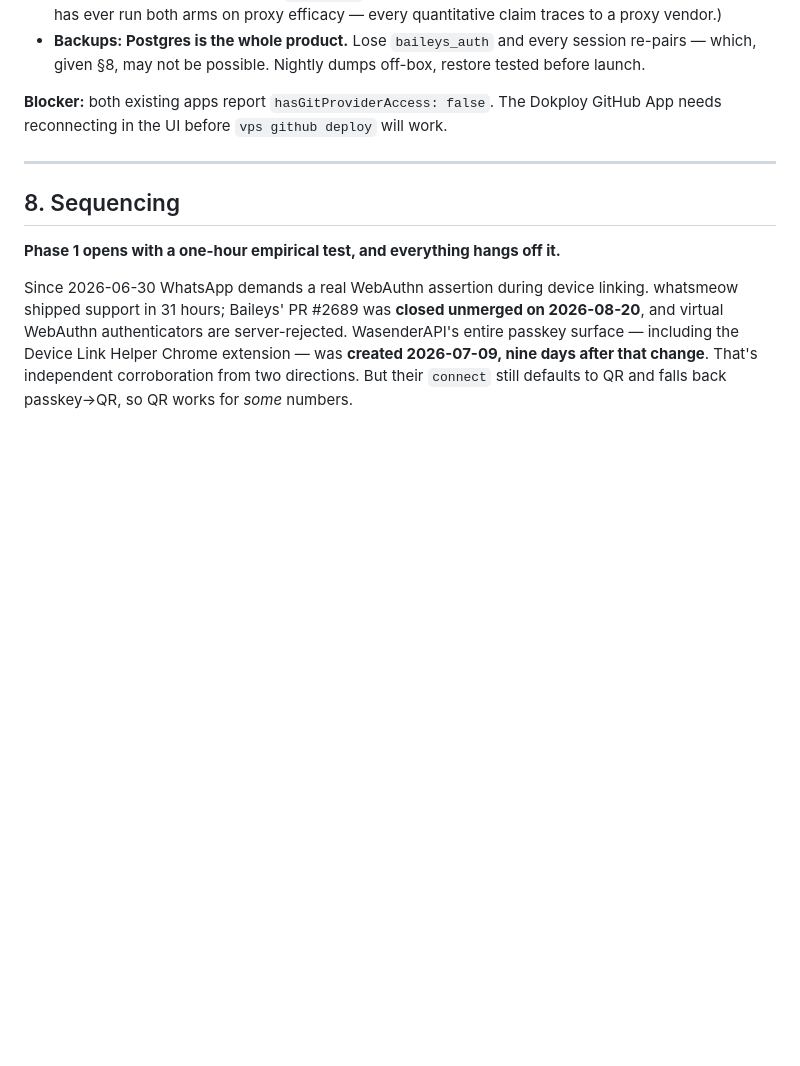
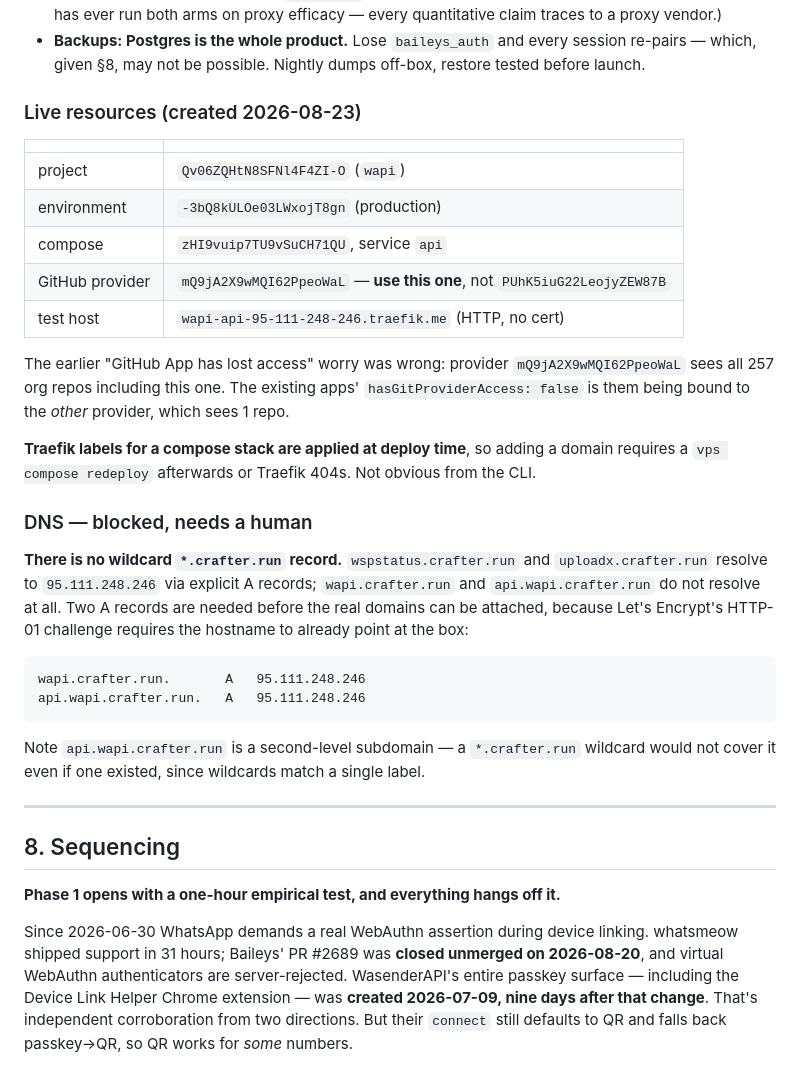
Before and after one commit to crafter-station/wapi, a Markdown page: PLAN.md, the part around the change. GitHub-like rendering; blank space fills up the shorter version.

Commit message:
docs: record the live Dokploy resources and the DNS blocker
The API shell is deployed and serving. Captures the project, environment and
compose ids, plus three things that cost time and are not obvious:

- The GitHub App was never broken. Provider mQ9jA2X9wMQI62PpeoWaL sees all 257
  org repos; the existing apps are bound to a different provider that sees one.
- Traefik labels on a compose stack apply at deploy time, so attaching a domain
  needs a redeploy afterwards or Traefik answers 404.
- There is no wildcard *.crafter.run record. Each subdomain has an explicit A
  record, so wapi.crafter.run and api.wapi.crafter.run need creating before
  Let's Encrypt can issue -- HTTP-01 needs the name pointing at the box first.

Co-Authored-By: Claude Opus 5 (1M context) <noreply@anthropic.com>

````diff
--- a/PLAN.md
+++ b/PLAN.md
@@ -388,8 +388,37 @@ reports in the research turned out to be hijacked open instances used as spam re
 - **Backups: Postgres is the whole product.** Lose `baileys_auth` and every session re-pairs — which,
   given §8, may not be possible. Nightly dumps off-box, restore tested before launch.
 
-**Blocker:** both existing apps report `hasGitProviderAccess: false`. The Dokploy GitHub App needs
-reconnecting in the UI before `vps github deploy` will work.
+### Live resources (created 2026-08-23)
+
+| | |
+|---|---|
+| project | `Qv06ZQHtN8SFNl4F4ZI-O` (`wapi`) |
+| environment | `-3bQ8kULOe03LWxojT8gn` (production) |
+| compose | `zHI9vuip7TU9vSuCH71QU`, service `api` |
+| GitHub provider | `mQ9jA2X9wMQI62PpeoWaL` — **use this one**, not `PUhK5iuG22LeojyZEW87B` |
+| test host | `wapi-api-95-111-248-246.traefik.me` (HTTP, no cert) |
+
+The earlier "GitHub App has lost access" worry was wrong: provider `mQ9jA2X9wMQI62PpeoWaL` sees all
+257 org repos including this one. The existing apps' `hasGitProviderAccess: false` is them being bound
+to the *other* provider, which sees 1 repo.
+
+**Traefik labels for a compose stack are applied at deploy time**, so adding a domain requires a
+`vps compose redeploy` afterwards or Traefik 404s. Not obvious from the CLI.
+
+### DNS — blocked, needs a human
+
+**There is no wildcard `*.crafter.run` record.** `wspstatus.crafter.run` and `uploadx.crafter.run`
+resolve to `95.111.248.246` via explicit A records; `wapi.crafter.run` and `api.wapi.crafter.run`
+do not resolve at all. Two A records are needed before the real domains can be attached, because
+Let's Encrypt's HTTP-01 challenge requires the hostname to already point at the box:
+
+```
+wapi.crafter.run.       A   95.111.248.246
+api.wapi.crafter.run.   A   95.111.248.246
+```
+
+Note `api.wapi.crafter.run` is a second-level subdomain — a `*.crafter.run` wildcard would not cover
+it even if one existed, since wildcards match a single label.
 
 ---
 
````
